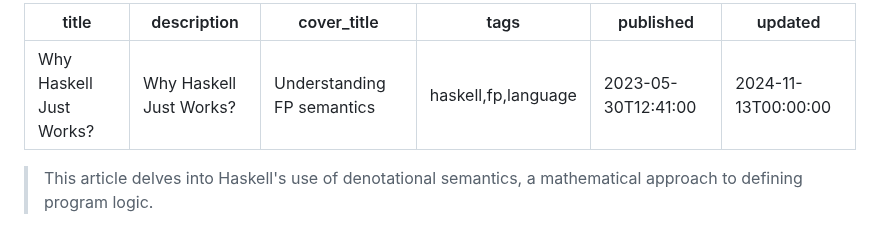
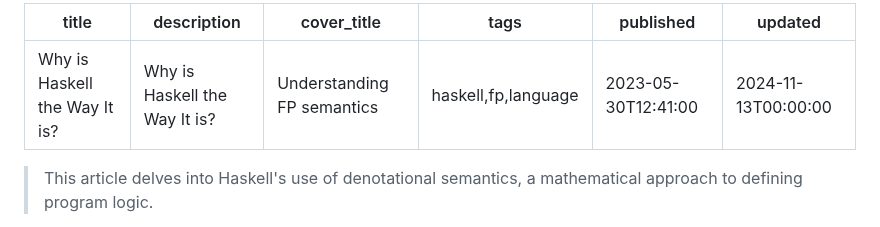
Before and after one commit to tetsuo/tetsuo.github.io, a Markdown page: articles/fp-denotational.md, the part around the change. GitHub-like rendering.

Commit message:
Update title

```diff
--- a/articles/fp-denotational.md
+++ b/articles/fp-denotational.md
@@ -1,6 +1,6 @@
 ---
-title: Why Haskell Just Works?
-description: Why Haskell Just Works?
+title: Why is Haskell the Way It is?
+description: Why is Haskell the Way It is?
 cover_title: Understanding FP semantics
 tags: haskell,fp,language
 published: 2023-05-30T12:41:00
```
